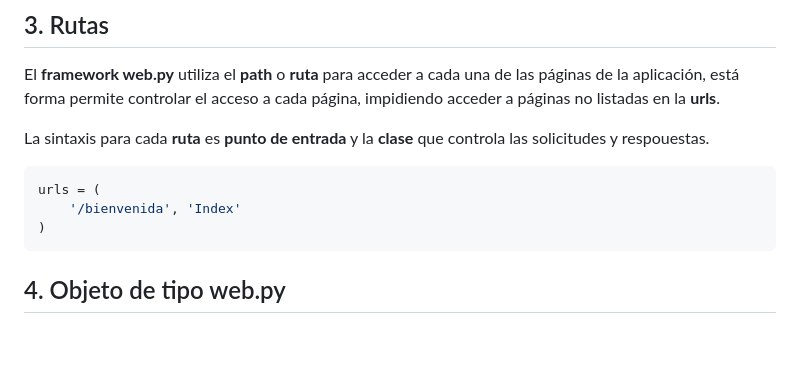
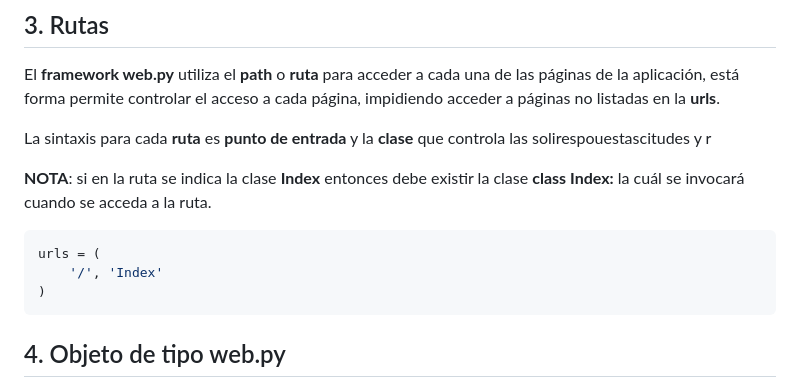
Before and after one commit to salvadorhm/introduccion_webpy, a Markdown page: aplicaciones_web/aplicacion_01/README.md, the part around the change. Rendered like a GitHub page; blank space fills up the shorter version.

`````diff
--- a/aplicaciones_web/aplicacion_01/README.md
+++ b/aplicaciones_web/aplicacion_01/README.md
@@ -33,11 +33,14 @@ import web
 
 El **framework web.py** utiliza el **path** o **ruta** para acceder a cada una de las páginas de la aplicación, está forma permite controlar el acceso a cada página, impidiendo acceder a páginas no listadas en la **urls**.
 
-La sintaxis para cada **ruta** es **punto de entrada** y la **clase** que controla las solicitudes y respouestas.
+La sintaxis para cada **ruta** es **punto de entrada** y la **clase** que controla las solirespouestascitudes y r
+
+
+**NOTA**: si en la ruta se indica la clase **Index** entonces debe existir la clase **class Index:** la cuál se invocará cuando se acceda a la ruta.
 
 ````python
 urls = (
-    '/bienvenida', 'Index'
+    '/', 'Index'
 )
 ````
 
`````
Also changed, not shown: aplicaciones_web/aplicacion_02/README.md (added, +65 -0 lines).
